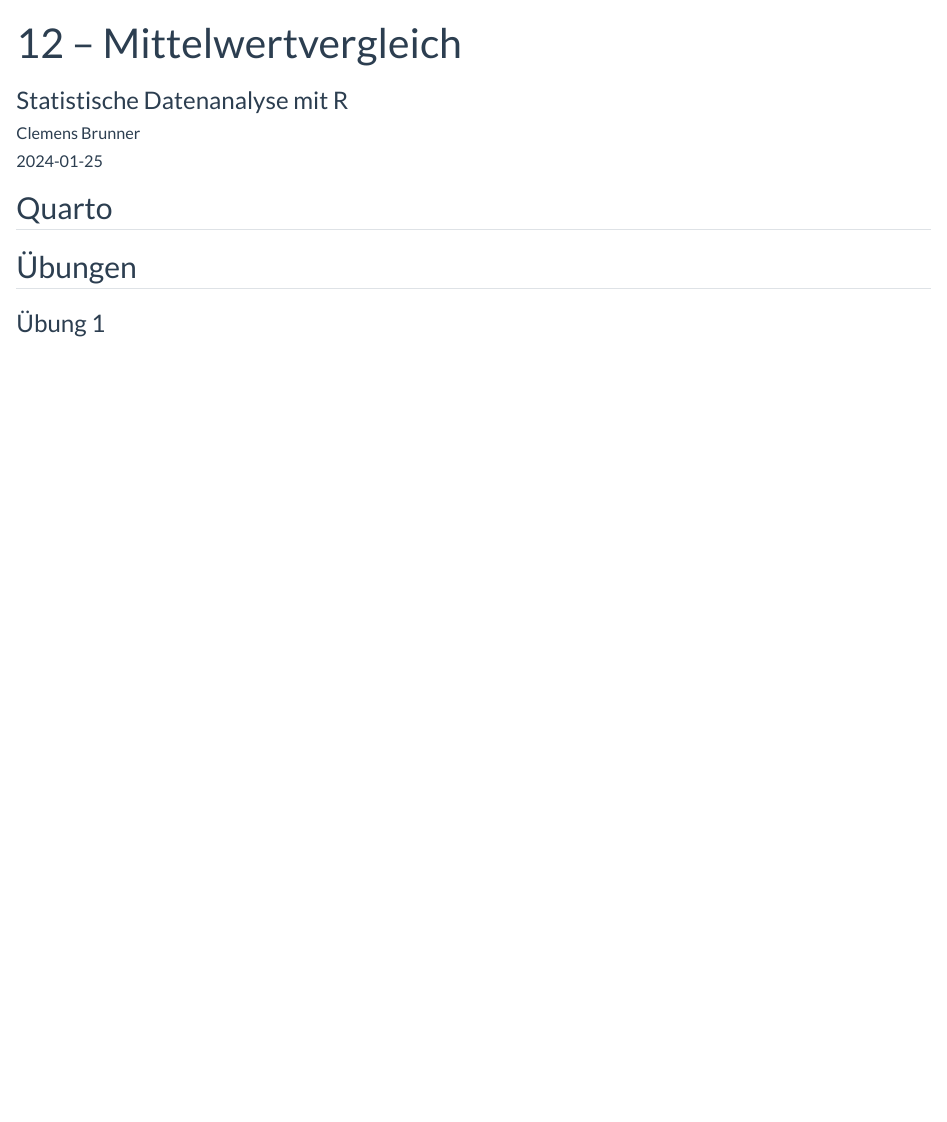
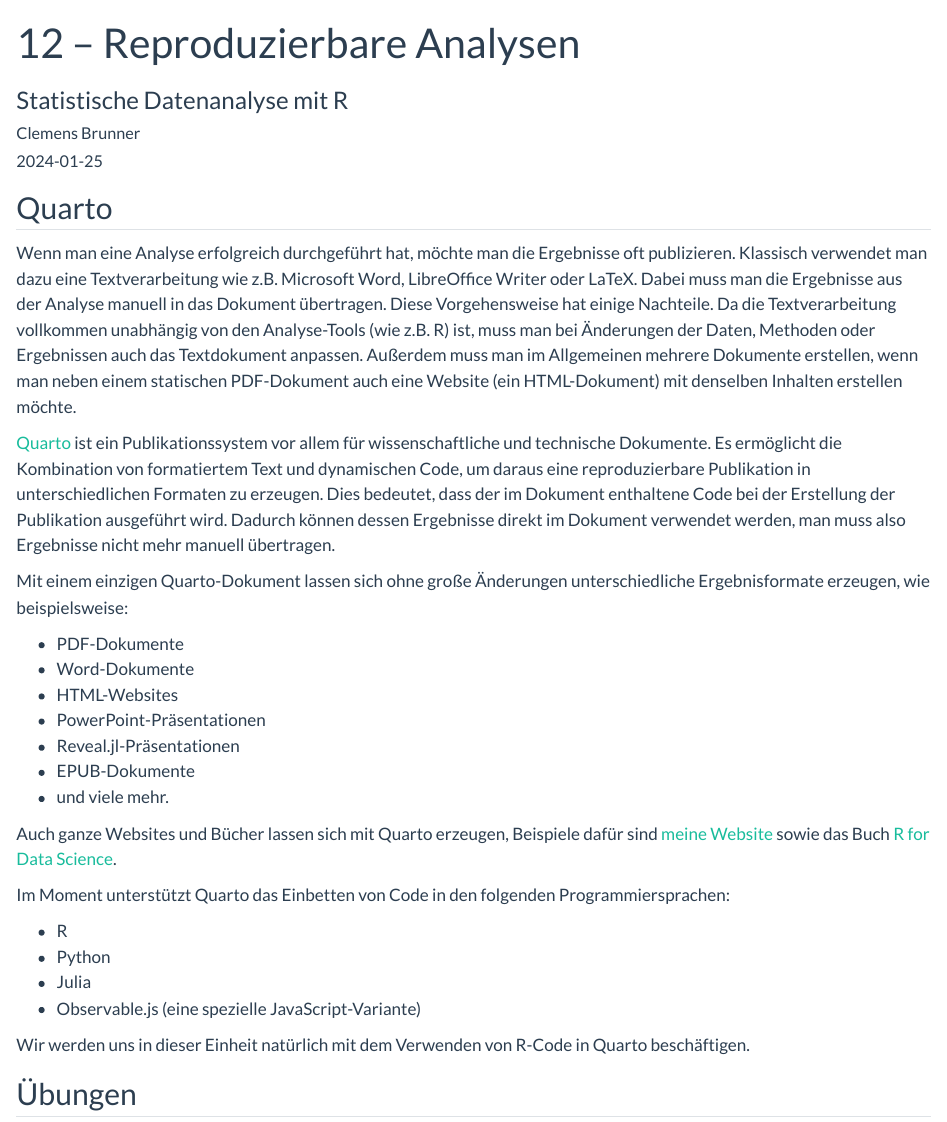
Before and after one commit to cbrnr/r-intro, a Quarto document (12/12.qmd): the page in a window 1100 px wide, from its top. Rendered offline with R 4.5, knitr and Pandoc in place of Quarto, with nearby package versions.

Commit message:
Add intro

```diff
--- a/12/12.qmd
+++ b/12/12.qmd
@@ -1,5 +1,5 @@
 ---
-title: "12 – Mittelwertvergleich"
+title: "12 – Reproduzierbare Analysen"
 subtitle: "Statistische Datenanalyse mit R"
 author: "Clemens Brunner"
 date: 2024-01-25
@@ -23,6 +23,30 @@ published-title: "Veröffentlicht"
 
 ## Quarto
 
+Wenn man eine Analyse erfolgreich durchgeführt hat, möchte man die Ergebnisse oft publizieren. Klassisch verwendet man dazu eine Textverarbeitung wie z.B. Microsoft Word, LibreOffice Writer oder LaTeX. Dabei muss man die Ergebnisse aus der Analyse manuell in das Dokument übertragen. Diese Vorgehensweise hat einige Nachteile. Da die Textverarbeitung vollkommen unabhängig von den Analyse-Tools (wie z.B. R) ist, muss man bei Änderungen der  Daten, Methoden oder Ergebnissen auch das Textdokument anpassen. Außerdem muss man im Allgemeinen mehrere Dokumente erstellen, wenn man neben einem statischen PDF-Dokument auch eine Website (ein HTML-Dokument) mit denselben Inhalten erstellen möchte.
+
+[Quarto](https://quarto.org/) ist ein Publikationssystem vor allem für wissenschaftliche und technische Dokumente. Es ermöglicht die Kombination von formatiertem Text und dynamischen Code, um daraus eine reproduzierbare Publikation in unterschiedlichen Formaten zu erzeugen. Dies bedeutet, dass der im Dokument enthaltene Code bei der Erstellung der Publikation ausgeführt wird. Dadurch können dessen Ergebnisse direkt im Dokument verwendet werden, man muss also Ergebnisse nicht mehr manuell übertragen.
+
+Mit einem einzigen Quarto-Dokument lassen sich ohne große Änderungen unterschiedliche Ergebnisformate erzeugen, wie beispielsweise:
+
+- PDF-Dokumente
+- Word-Dokumente
+- HTML-Websites
+- PowerPoint-Präsentationen
+- Reveal.jl-Präsentationen
+- EPUB-Dokumente
+- und viele mehr.
+
+Auch ganze Websites und Bücher lassen sich mit Quarto erzeugen, Beispiele dafür sind [meine Website](https://cbrnr.github.io/) sowie das Buch [R for Data Science](https://r4ds.hadley.nz/).
+
+Im Moment unterstützt Quarto das Einbetten von Code in den folgenden Programmiersprachen:
+
+- R
+- Python
+- Julia
+- Observable.js (eine spezielle JavaScript-Variante)
+
+Wir werden uns in dieser Einheit natürlich mit dem Verwenden von R-Code in Quarto beschäftigen.
 
 
 ## Übungen
```
